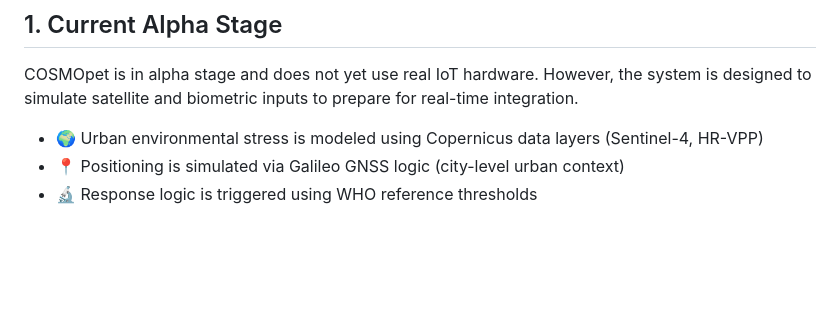
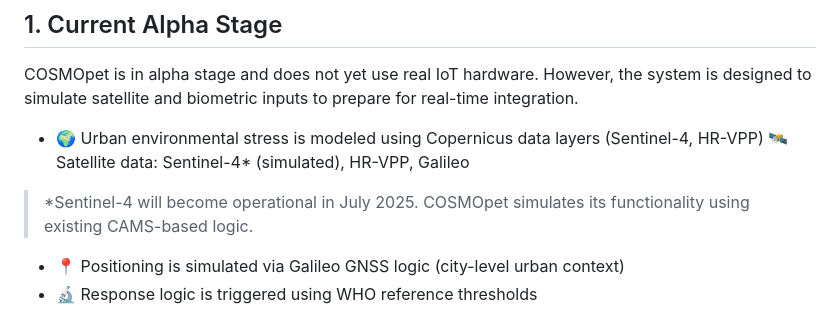
Before and after one commit to TizyM/COSMOpet, a Markdown page: iot-integration.md, the part around the change. GitHub-like rendering; blank space fills up the shorter version.

Commit message:
Clarify Sentinel-4 status in README technology mention

```diff
--- a/iot-integration.md
+++ b/iot-integration.md
@@ -5,6 +5,10 @@
 COSMOpet is in alpha stage and does not yet use real IoT hardware. However, the system is designed to simulate satellite and biometric inputs to prepare for real-time integration.
 
 - 🌍 Urban environmental stress is modeled using Copernicus data layers (Sentinel-4, HR-VPP)
+  🛰️ Satellite data: Sentinel-4* (simulated), HR-VPP, Galileo
+
+> *Sentinel-4 will become operational in July 2025. COSMOpet simulates its functionality using existing CAMS-based logic.
+
 - 📍 Positioning is simulated via Galileo GNSS logic (city-level urban context)
 - 🔬 Response logic is triggered using WHO reference thresholds
 
```
